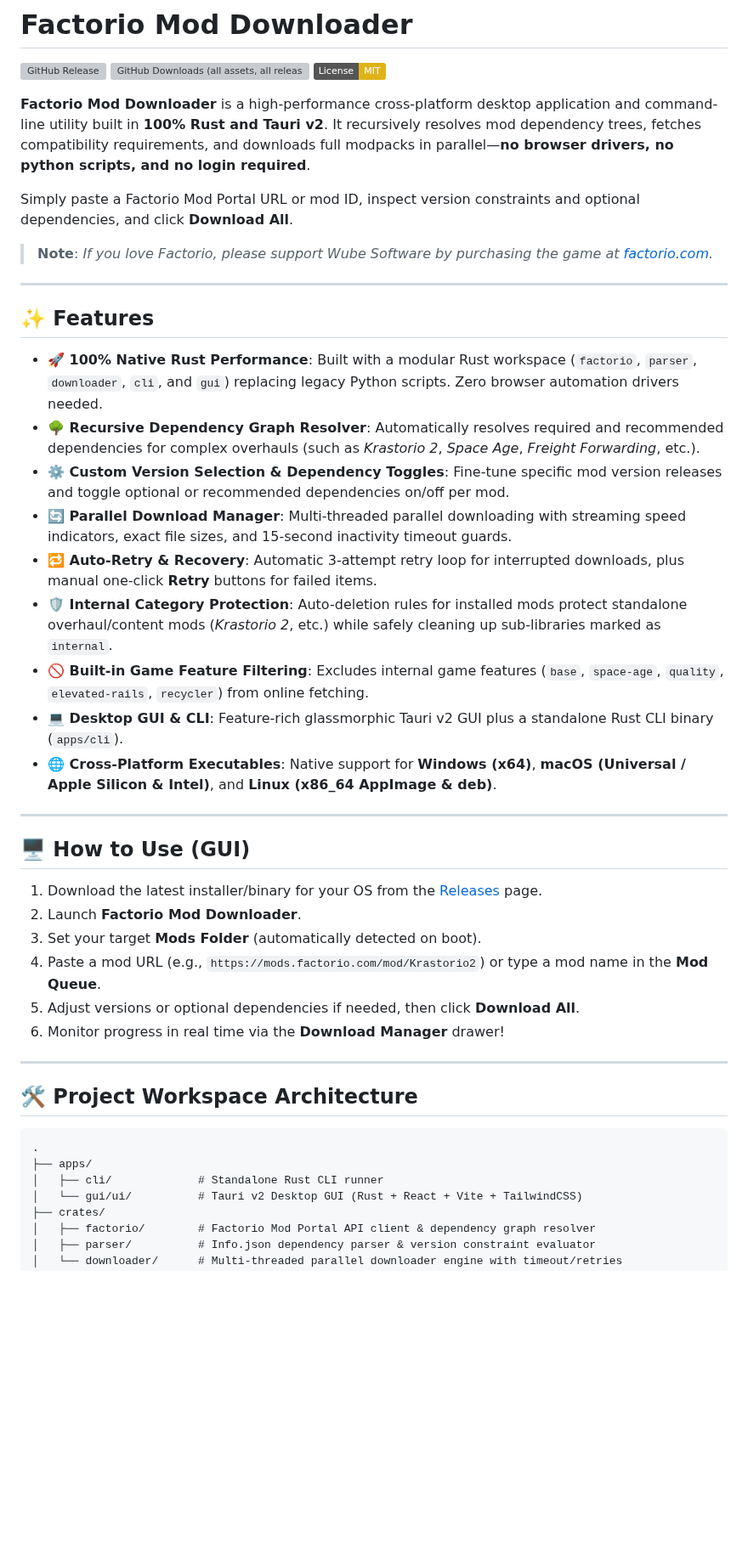
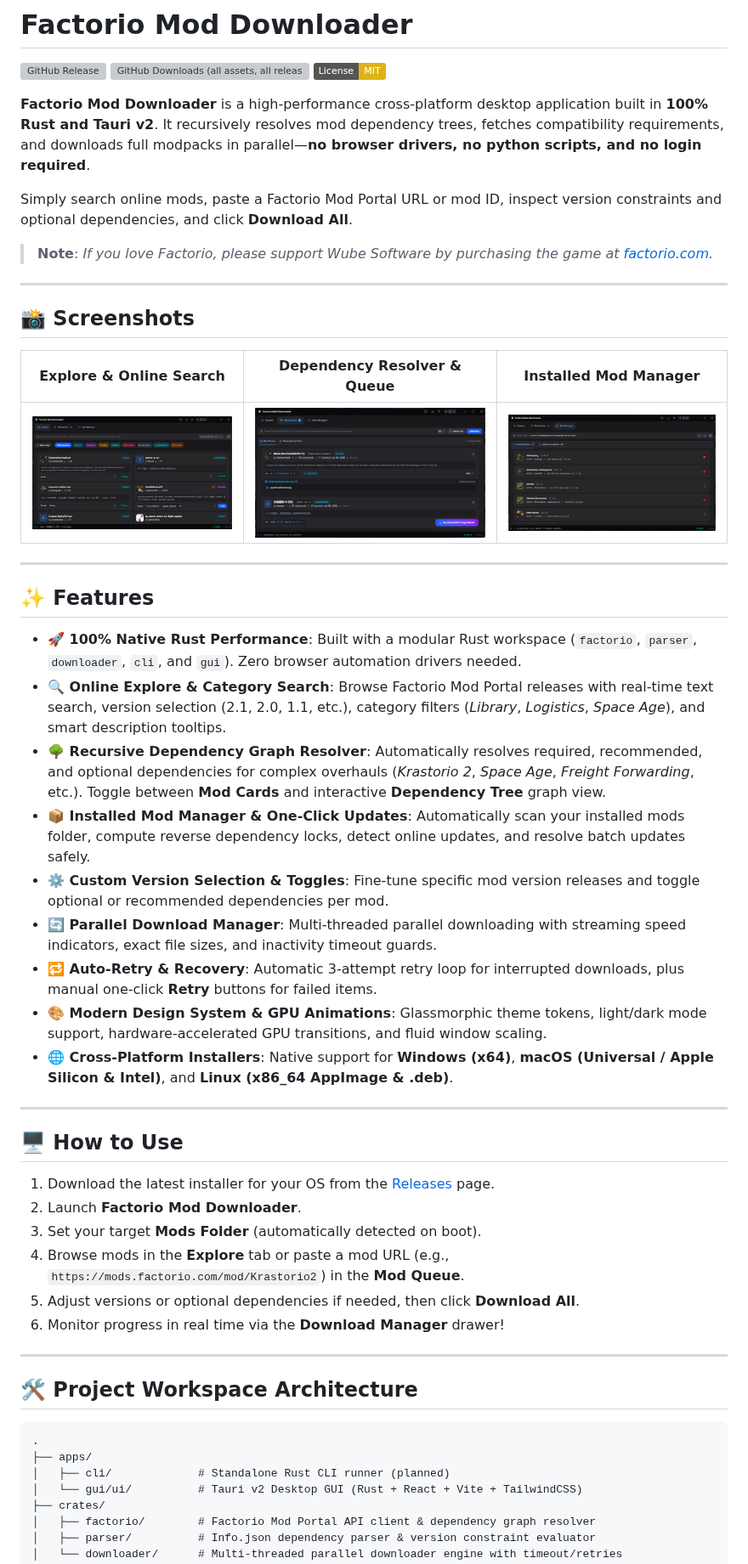
Before and after one commit to vaibhavvikas/factorio-mod-downloader, a Markdown page: README.md, the part around one of its changes. Shown at 85% size. GitHub-like rendering; pictures changed too: docs/screenshots/1.png (added), docs/screenshots/2.png (added), docs/screenshots/3.png (added); badges without logos; blank space fills up the shorter version; grey boxes are pictures that could not be loaded.

````diff
--- a/README.md
+++ b/README.md
@@ -4,34 +4,42 @@
 ![GitHub Downloads (all assets, all releases)](https://img.shields.io/github/downloads/vaibhavvikas/factorio-mod-downloader/total)
 [![License: MIT](https://img.shields.io/badge/License-MIT-yellow.svg)](https://opensource.org/licenses/MIT)
 
-**Factorio Mod Downloader** is a high-performance cross-platform desktop application and command-line utility built in **100% Rust and Tauri v2**. It recursively resolves mod dependency trees, fetches compatibility requirements, and downloads full modpacks in parallel—**no browser drivers, no python scripts, and no login required**.
+**Factorio Mod Downloader** is a high-performance cross-platform desktop application built in **100% Rust and Tauri v2**. It recursively resolves mod dependency trees, fetches compatibility requirements, and downloads full modpacks in parallel—**no browser drivers, no python scripts, and no login required**.
 
-Simply paste a Factorio Mod Portal URL or mod ID, inspect version constraints and optional dependencies, and click **Download All**.
+Simply search online mods, paste a Factorio Mod Portal URL or mod ID, inspect version constraints and optional dependencies, and click **Download All**.
 
 > **Note**: *If you love Factorio, please support Wube Software by purchasing the game at [factorio.com](https://factorio.com).*
 
 ---
 
-## ✨ Features
+## 📸 Screenshots
 
-- **🚀 100% Native Rust Performance**: Built with a modular Rust workspace (`factorio`, `parser`, `downloader`, `cli`, and `gui`) replacing legacy Python scripts. Zero browser automation drivers needed.
-- **🌳 Recursive Dependency Graph Resolver**: Automatically resolves required and recommended dependencies for complex overhauls (such as *Krastorio 2*, *Space Age*, *Freight Forwarding*, etc.).
-- **⚙️ Custom Version Selection & Dependency Toggles**: Fine-tune specific mod version releases and toggle optional or recommended dependencies on/off per mod.
-- **🔄 Parallel Download Manager**: Multi-threaded parallel downloading with streaming speed indicators, exact file sizes, and 15-second inactivity timeout guards.
-- **🔁 Auto-Retry & Recovery**: Automatic 3-attempt retry loop for interrupted downloads, plus manual one-click **Retry** buttons for failed items.
-- **🛡️ Internal Category Protection**: Auto-deletion rules for installed mods protect standalone overhaul/content mods (*Krastorio 2*, etc.) while safely cleaning up sub-libraries marked as `internal`.
-- **🚫 Built-in Game Feature Filtering**: Excludes internal game features (`base`, `space-age`, `quality`, `elevated-rails`, `recycler`) from online fetching.
-- **💻 Desktop GUI & CLI**: Feature-rich glassmorphic Tauri v2 GUI plus a standalone Rust CLI binary (`apps/cli`).
-- **🌐 Cross-Platform Executables**: Native support for **Windows (x64)**, **macOS (Universal / Apple Silicon & Intel)**, and **Linux (x86_64 AppImage & deb)**.
+| **Explore & Online Search** | **Dependency Resolver & Queue** | **Installed Mod Manager** |
+|:---:|:---:|:---:|
+| ![Explore & Online Search](docs/screenshots/1.png) | ![Dependency Resolver & Queue](docs/screenshots/2.png) | ![Installed Mod Manager](docs/screenshots/3.png) |
 
 ---
 
-## 🖥️ How to Use (GUI)
+## ✨ Features
 
-1. Download the latest installer/binary for your OS from the [Releases](https://github.com/vaibhavvikas/factorio-mod-downloader/releases/latest) page.
+- **🚀 100% Native Rust Performance**: Built with a modular Rust workspace (`factorio`, `parser`, `downloader`, `cli`, and `gui`). Zero browser automation drivers needed.
+- **🔍 Online Explore & Category Search**: Browse Factorio Mod Portal releases with real-time text search, version selection (2.1, 2.0, 1.1, etc.), category filters (*Library*, *Logistics*, *Space Age*), and smart description tooltips.
+- **🌳 Recursive Dependency Graph Resolver**: Automatically resolves required, recommended, and optional dependencies for complex overhauls (*Krastorio 2*, *Space Age*, *Freight Forwarding*, etc.). Toggle between **Mod Cards** and interactive **Dependency Tree** graph view.
+- **📦 Installed Mod Manager & One-Click Updates**: Automatically scan your installed mods folder, compute reverse dependency locks, detect online updates, and resolve batch updates safely.
+- **⚙️ Custom Version Selection & Toggles**: Fine-tune specific mod version releases and toggle optional or recommended dependencies per mod.
+- **🔄 Parallel Download Manager**: Multi-threaded parallel downloading with streaming speed indicators, exact file sizes, and inactivity timeout guards.
+- **🔁 Auto-Retry & Recovery**: Automatic 3-attempt retry loop for interrupted downloads, plus manual one-click **Retry** buttons for failed items.
+- **🎨 Modern Design System & GPU Animations**: Glassmorphic theme tokens, light/dark mode support, hardware-accelerated GPU transitions, and fluid window scaling.
+- **🌐 Cross-Platform Installers**: Native support for **Windows (x64)**, **macOS (Universal / Apple Silicon & Intel)**, and **Linux (x86_64 AppImage & .deb)**.
+
+---
+
+## 🖥️ How to Use
+
+1. Download the latest installer for your OS from the [Releases](https://github.com/vaibhavvikas/factorio-mod-downloader/releases/latest) page.
 2. Launch **Factorio Mod Downloader**.
 3. Set your target **Mods Folder** (automatically detected on boot).
-4. Paste a mod URL (e.g., `https://mods.factorio.com/mod/Krastorio2`) or type a mod name in the **Mod Queue**.
+4. Browse mods in the **Explore** tab or paste a mod URL (e.g., `https://mods.factorio.com/mod/Krastorio2`) in the **Mod Queue**.
 5. Adjust versions or optional dependencies if needed, then click **Download All**.
 6. Monitor progress in real time via the **Download Manager** drawer!
 
@@ -42,7 +50,7 @@ Simply paste a Factorio Mod Portal URL or mod ID, inspect version constraints an
 ```
 .
 ├── apps/
-│   ├── cli/             # Standalone Rust CLI runner
+│   ├── cli/             # Standalone Rust CLI runner (planned)
 │   └── gui/ui/          # Tauri v2 Desktop GUI (Rust + React + Vite + TailwindCSS)
 ├── crates/
 │   ├── factorio/        # Factorio Mod Portal API client & dependency graph resolver
````
Also changed, not shown: other parts of README.md (+0 -5 lines), 12 other files.
